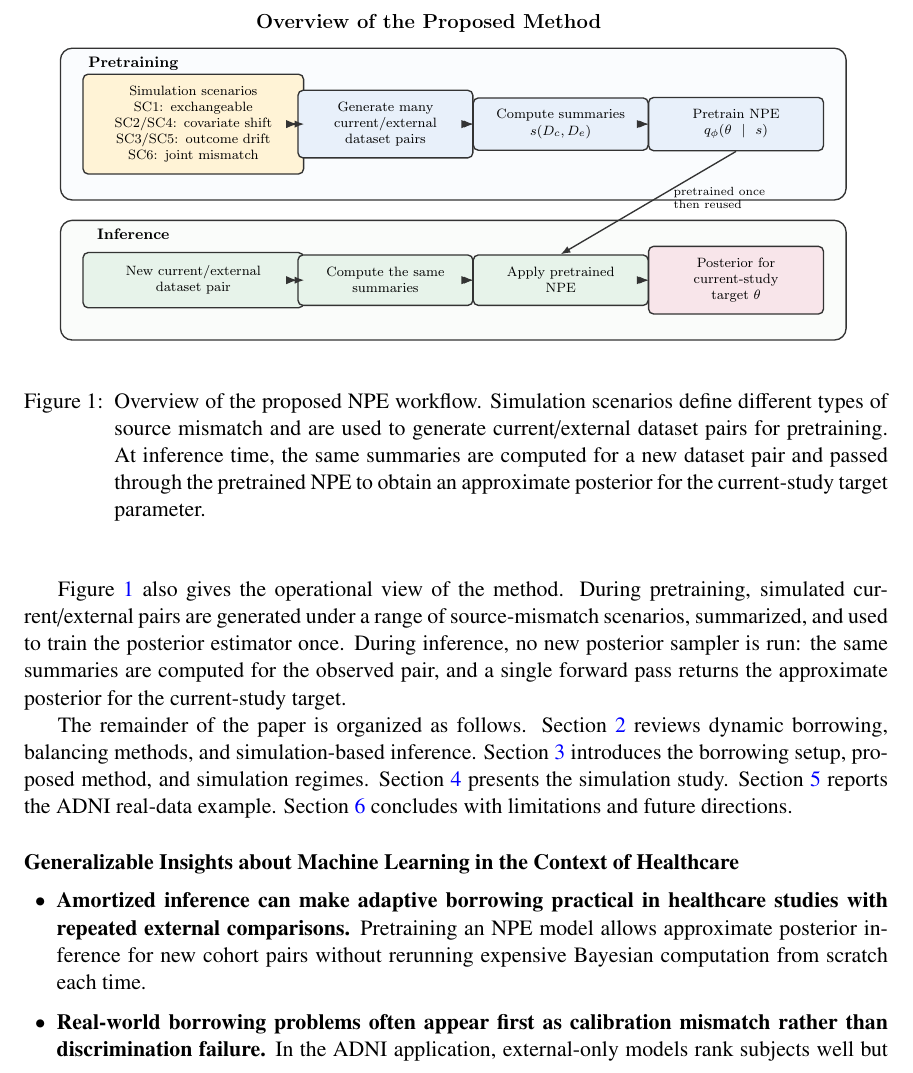
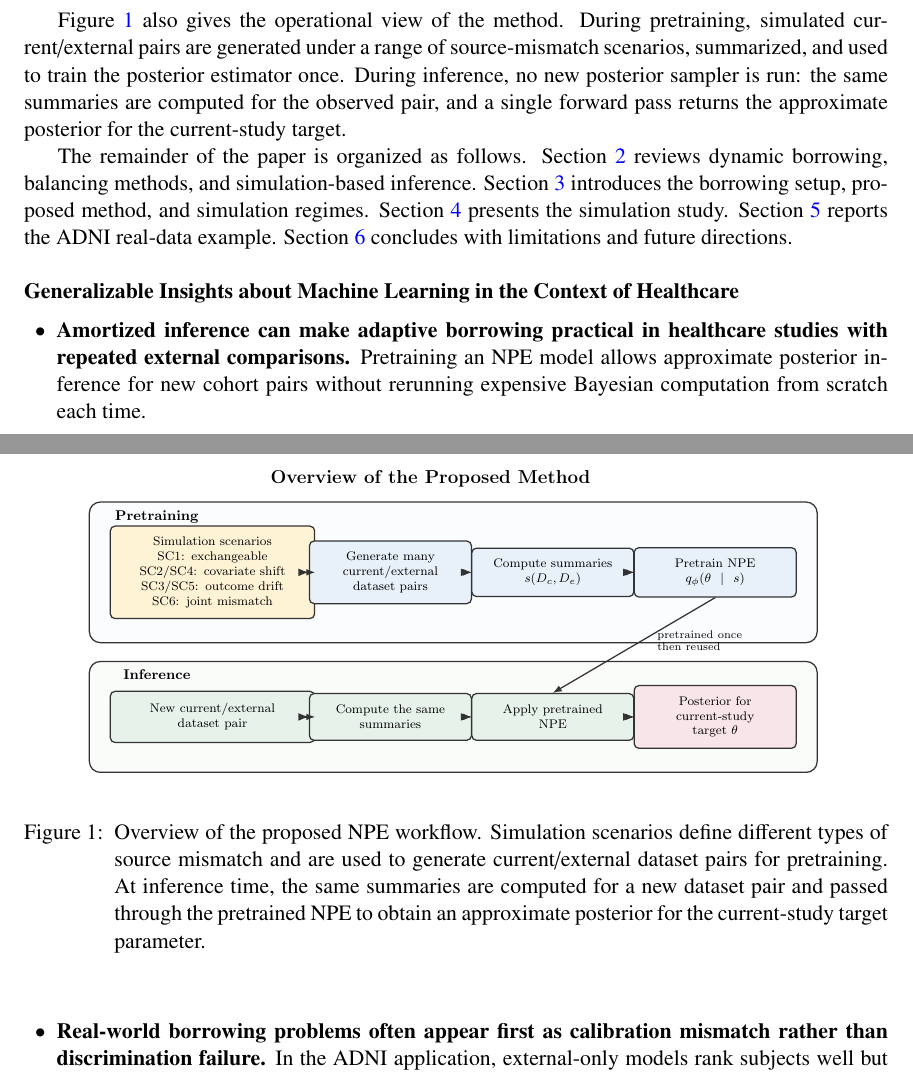
Before and after one commit to ChinHungScott/NPE-for-Bayesian-Dynamic-Borrowing-MLHC-, a LaTeX thesis (main.tex, which reads sections/001intro.tex): part of page 4 of 27 before the commit and two parts of pages 3 and 4 of 27 after it, the two joined at a grey line, cut so that both start at the same text. Compiled offline with pdfLaTeX.

Commit message:
Reduce intro figure layout whitespace

```diff
--- a/sections/001intro.tex
+++ b/sections/001intro.tex
@@ -126,9 +126,9 @@ Our main contributions are as follows.
         closely than naive borrowing strategies in this example.
 \end{itemize}
 
-\begin{figure}[H]
+\begin{figure}[t]
     \centering
-    \includegraphics[width=.95\textwidth]{fig_method_overview.pdf}
+    \includegraphics[width=.88\textwidth]{fig_method_overview.pdf}
     \caption{Overview of the proposed NPE workflow. Simulation scenarios define
     different types of source mismatch and are used to generate current/external
     dataset pairs for pretraining. At inference time, the same summaries are
```
